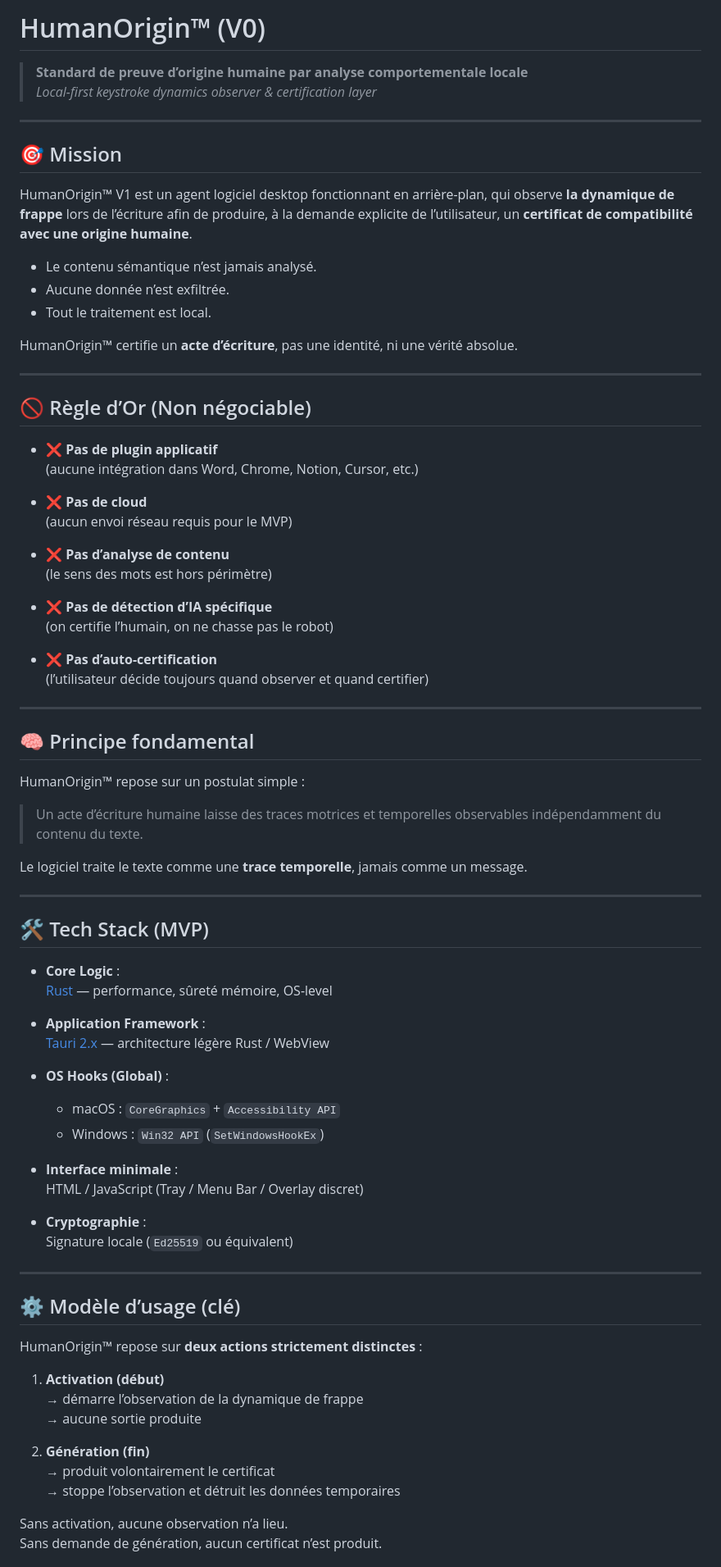
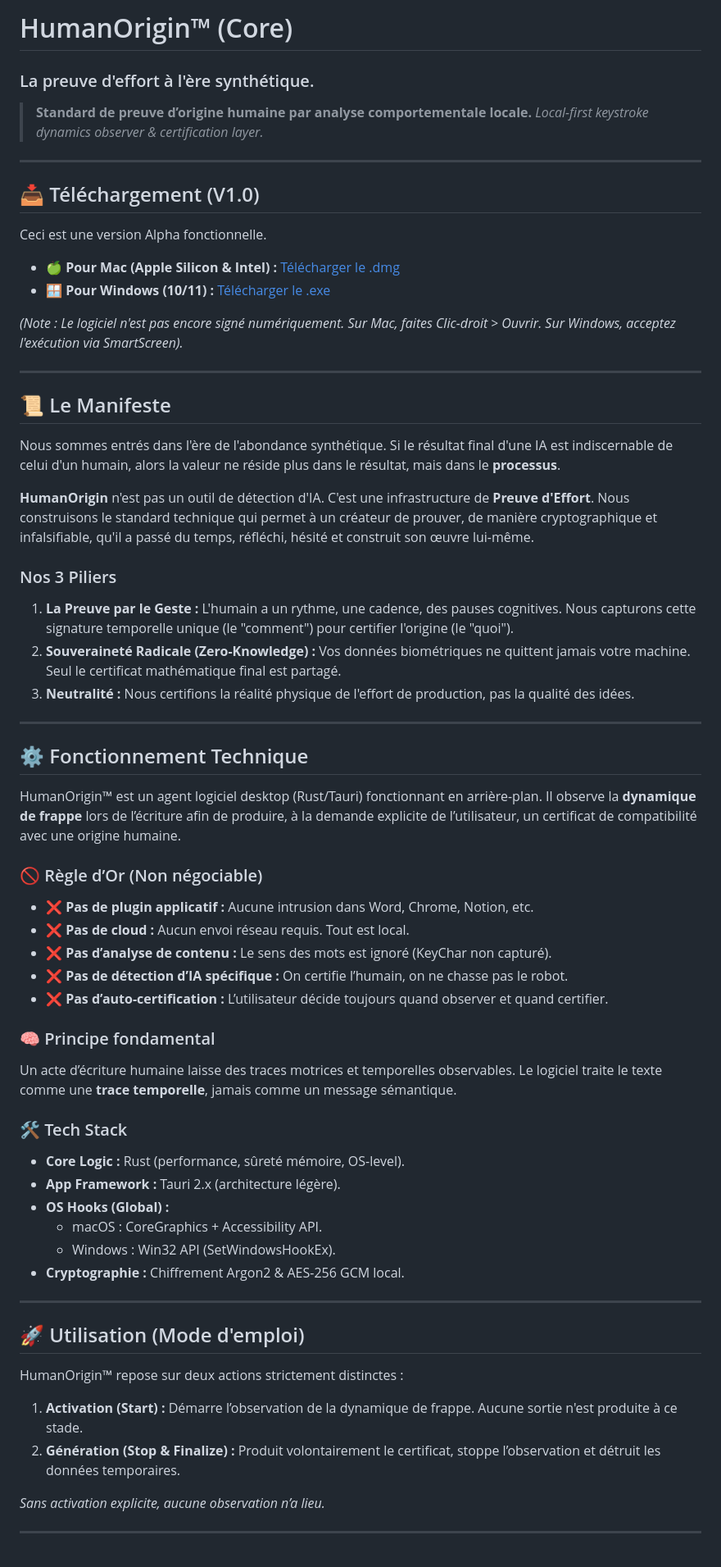
Before and after one commit to 427h5dvrch-lang/human-origin, a Markdown page: README.md, the part around one of its changes. Shown at 82% size. Drawn GitHub-style.

```diff
--- a/README.md
+++ b/README.md
@@ -1,84 +1,72 @@
-# HumanOrigin™ (V0)
+# HumanOrigin™ (Core)
+### La preuve d'effort à l'ère synthétique.
 
-> **Standard de preuve d’origine humaine par analyse comportementale locale**
-> *Local-first keystroke dynamics observer & certification layer*
+> **Standard de preuve d’origine humaine par analyse comportementale locale.**
+> *Local-first keystroke dynamics observer & certification layer.*
 
 ---
 
-## 🎯 Mission
+## 📥 Téléchargement (V1.0)
 
-HumanOrigin™ V1 est un agent logiciel desktop fonctionnant en arrière-plan, qui observe **la dynamique de frappe** lors de l’écriture afin de produire, à la demande explicite de l’utilisateur, un **certificat de compatibilité avec une origine humaine**.
+Ceci est une version Alpha fonctionnelle.
 
-- Le contenu sémantique n’est jamais analysé.
-- Aucune donnée n’est exfiltrée.
-- Tout le traitement est local.
+- **🍏 Pour Mac (Apple Silicon & Intel) :** [Télécharger le .dmg](LIEN_VERS_TON_DMG)
+- **🪟 Pour Windows (10/11) :** [Télécharger le .exe](LIEN_VERS_TON_EXE)
 
-HumanOrigin™ certifie un **acte d’écriture**, pas une identité, ni une vérité absolue.
+*(Note : Le logiciel n'est pas encore signé numériquement. Sur Mac, faites Clic-droit > Ouvrir. Sur Windows, acceptez l'exécution via SmartScreen).*
 
 ---
 
-## 🚫 Règle d’Or (Non négociable)
+## 📜 Le Manifeste
 
-- ❌ **Pas de plugin applicatif**
-  (aucune intégration dans Word, Chrome, Notion, Cursor, etc.)
+Nous sommes entrés dans l'ère de l'abondance synthétique. Si le résultat final d'une IA est indiscernable de celui d'un humain, alors la valeur ne réside plus dans le résultat, mais dans le **processus**.
 
-- ❌ **Pas de cloud**
-  (aucun envoi réseau requis pour le MVP)
+**HumanOrigin** n'est pas un outil de détection d'IA. C'est une infrastructure de **Preuve d'Effort**.
+Nous construisons le standard technique qui permet à un créateur de prouver, de manière cryptographique et infalsifiable, qu'il a passé du temps, réfléchi, hésité et construit son œuvre lui-même.
 
-- ❌ **Pas d’analyse de contenu**
-  (le sens des mots est hors périmètre)
+### Nos 3 Piliers
 
-- ❌ **Pas de détection d’IA spécifique**
-  (on certifie l’humain, on ne chasse pas le robot)
-
-- ❌ **Pas d’auto-certification**
-  (l’utilisateur décide toujours quand observer et quand certifier)
+1.  **La Preuve par le Geste :** L'humain a un rythme, une cadence, des pauses cognitives. Nous capturons cette signature temporelle unique (le "comment") pour certifier l'origine (le "quoi").
+2.  **Souveraineté Radicale (Zero-Knowledge) :** Vos données biométriques ne quittent jamais votre machine. Seul le certificat mathématique final est partagé.
+3.  **Neutralité :** Nous certifions la réalité physique de l'effort de production, pas la qualité des idées.
 
 ---
 
-## 🧠 Principe fondamental
+## ⚙️ Fonctionnement Technique
 
-HumanOrigin™ repose sur un postulat simple :
+HumanOrigin™ est un agent logiciel desktop (Rust/Tauri) fonctionnant en arrière-plan. Il observe la **dynamique de frappe** lors de l’écriture afin de produire, à la demande explicite de l’utilisateur, un certificat de compatibilité avec une origine humaine.
 
-> Un acte d’écriture humaine laisse des traces motrices et temporelles
-> observables indépendamment du contenu du texte.
+### 🚫 Règle d’Or (Non négociable)
 
-Le logiciel traite le texte comme une **trace temporelle**, jamais comme un message.
+* ❌ **Pas de plugin applicatif :** Aucune intrusion dans Word, Chrome, Notion, etc.
+* ❌ **Pas de cloud :** Aucun envoi réseau requis. Tout est local.
+* ❌ **Pas d’analyse de contenu :** Le sens des mots est ignoré (KeyChar non capturé).
+* ❌ **Pas de détection d’IA spécifique :** On certifie l’humain, on ne chasse pas le robot.
+* ❌ **Pas d’auto-certification :** L’utilisateur décide toujours quand observer et quand certifier.
+
+### 🧠 Principe fondamental
+
+Un acte d’écriture humaine laisse des traces motrices et temporelles observables. Le logiciel traite le texte comme une **trace temporelle**, jamais comme un message sémantique.
+
+### 🛠 Tech Stack
+
+* **Core Logic :** Rust (performance, sûreté mémoire, OS-level).
+* **App Framework :** Tauri 2.x (architecture légère).
+* **OS Hooks (Global) :**
+    * macOS : CoreGraphics + Accessibility API.
+    * Windows : Win32 API (SetWindowsHookEx).
+* **Cryptographie :** Chiffrement Argon2 & AES-256 GCM local.
 
 ---
 
-## 🛠 Tech Stack (MVP)
+## 🚀 Utilisation (Mode d'emploi)
 
-- **Core Logic** :
-  [Rust](https://www.rust-lang.org/) — performance, sûreté mémoire, OS-level
+HumanOrigin™ repose sur deux actions strictement distinctes :
 
-- **Application Framework** :
-  [Tauri 2.x](https://tauri.app/) — architecture légère Rust / WebView
+1.  **Activation (Start) :** Démarre l’observation de la dynamique de frappe. Aucune sortie n'est produite à ce stade.
+2.  **Génération (Stop & Finalize) :** Produit volontairement le certificat, stoppe l’observation et détruit les données temporaires.
 
-- **OS Hooks (Global)** :
-  - macOS : `CoreGraphics` + `Accessibility API`
-  - Windows : `Win32 API` (`SetWindowsHookEx`)
-
-- **Interface minimale** :
-  HTML / JavaScript (Tray / Menu Bar / Overlay discret)
-
-- **Cryptographie** :
-  Signature locale (`Ed25519` ou équivalent)
+*Sans activation explicite, aucune observation n’a lieu.*
 
 ---
 
-## ⚙️ Modèle d’usage (clé)
-
-HumanOrigin™ repose sur **deux actions strictement distinctes** :
-
-1. **Activation (début)**
-   → démarre l’observation de la dynamique de frappe
-   → aucune sortie produite
-
-2. **Génération (fin)**
-   → produit volontairement le certificat
-   → stoppe l’observation et détruit les données temporaires
-
-Sans activation, aucune observation n’a lieu.
-Sans demande de génération, aucun certificat n’est produit.
-
```
Also changed, not shown: other parts of README.md (+2 -46 lines).
